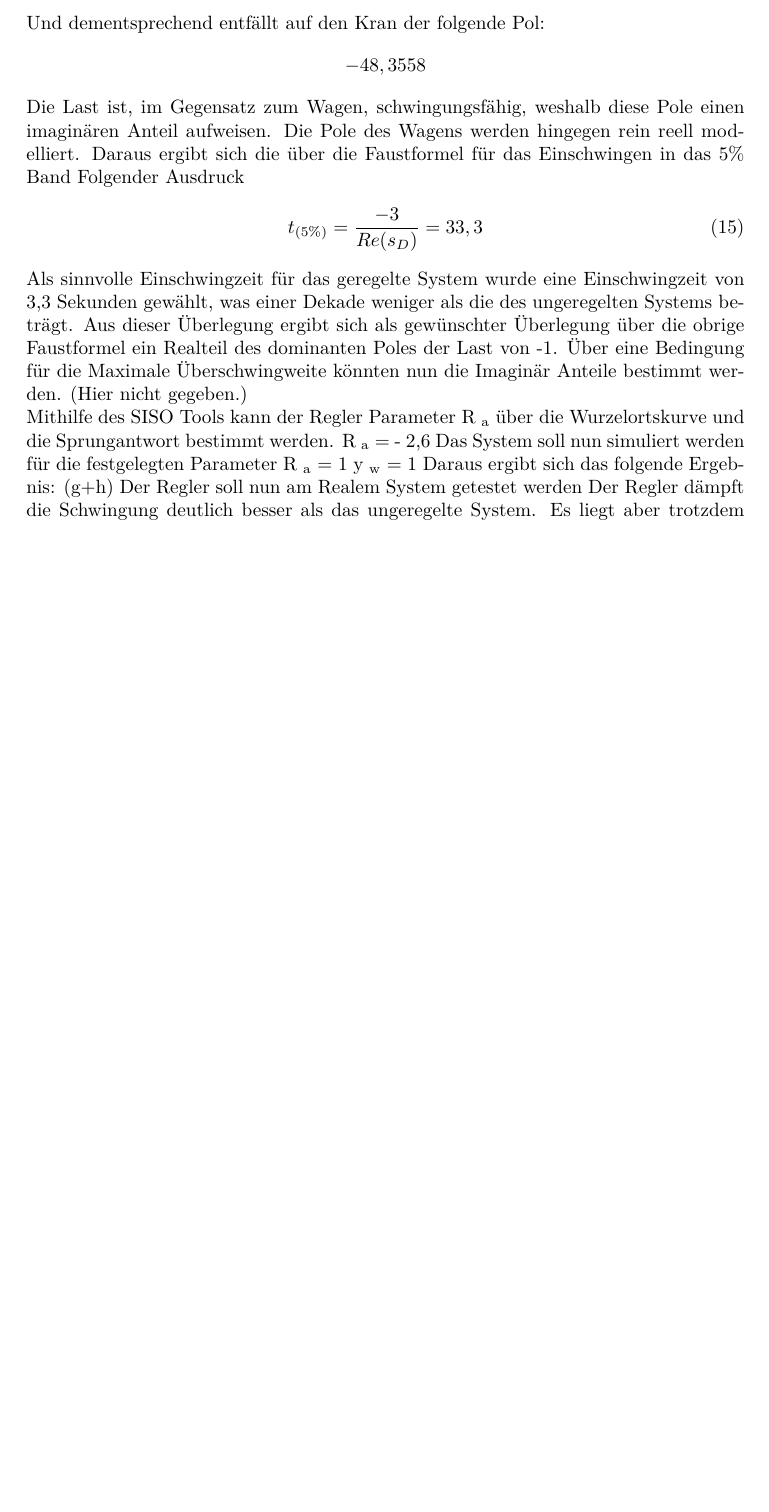
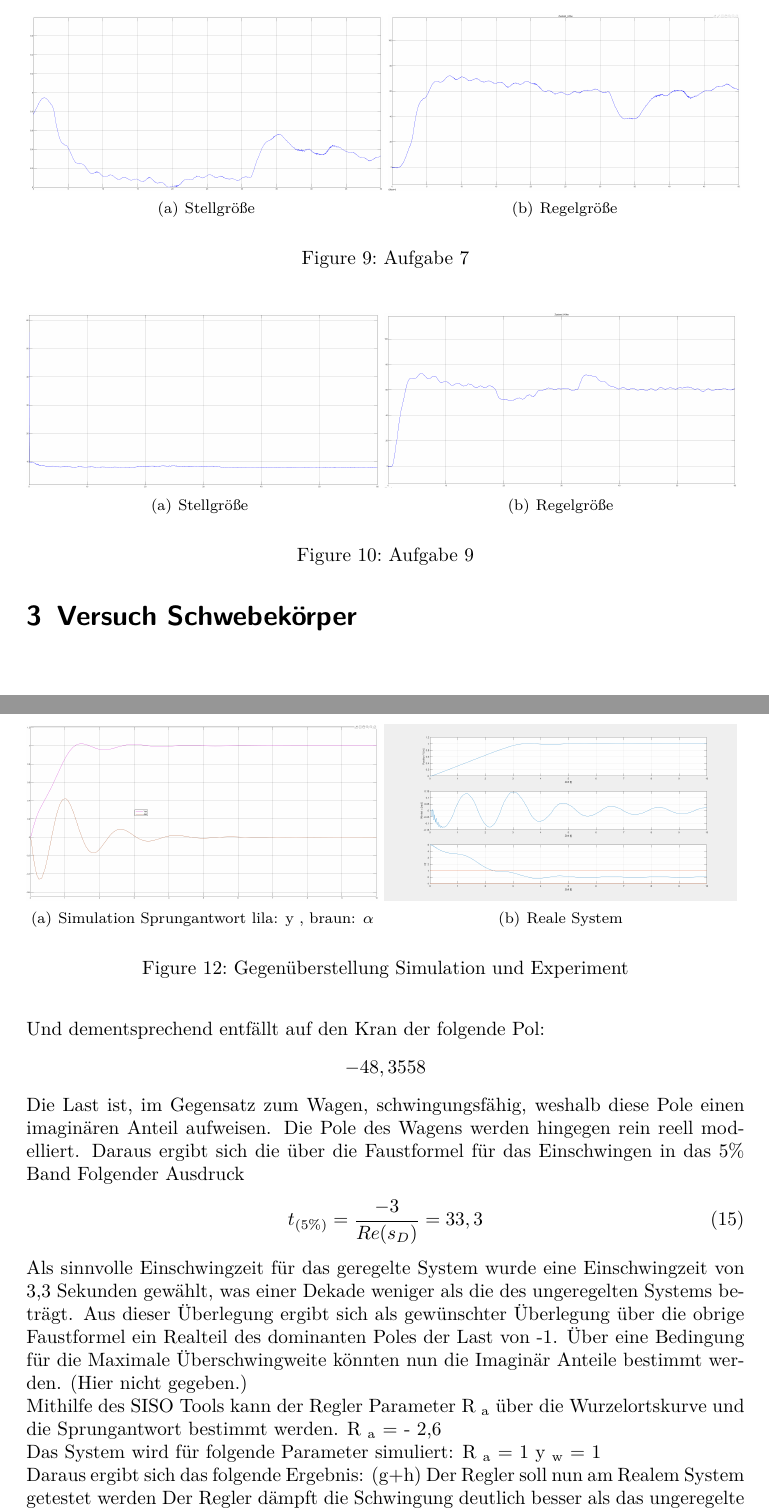
Before and after one commit to Eugen2586/RegelungstechnikAbgabe, a LaTeX document (Praktikumsbericht Regelungstechnik Praktikum/Praktikum Regelungstechnik.tex): part of page 13 of 15 before the commit and two parts of pages 12 and 14 of 16 after it, the two joined at a grey line, cut at the place of the change, the shorter picture padded with empty space. Compiled offline with pdfLaTeX.

Commit message:
Einfügen von Graffiken
Grafiken eingefügt und Text schöner geschrieben

```diff
--- a/Praktikumsbericht Regelungstechnik Praktikum/Praktikum Regelungstechnik.tex
+++ b/Praktikumsbericht Regelungstechnik Praktikum/Praktikum Regelungstechnik.tex
@@ -251,5 +251,25 @@ Dies liegt an mehreren Problemen.
 \section{Versuch Schwebekörper}
 
+
+
+
+
+
+
+\begin{figure}
+\begin{center}
+    \subfigure[Stellgröße]{\includegraphics[width=0.49\textwidth]{Leon-PRT-Bilder/Sch-Stell37}}
+    \subfigure[Regelgröße]{\includegraphics[width=0.49\textwidth]{Leon-PRT-Bilder/Sch-Regel37}}
+\caption{Aufgabe 7 }
+\end{center}
+\end{figure}
+
+\begin{figure}
+    \subfigure[Stellgröße ]{\includegraphics[width=0.49\textwidth]{Leon-PRT-Bilder/Sch-Stell39}}
+    \subfigure[Regelgröße]{\includegraphics[width=0.49\textwidth]{Leon-PRT-Bilder/Sch-Regel39}}
+\caption{Aufgabe 9}
+\end{figure}
+\newpage
 \section{Versuch Kran}
 %---------------------------------------------------------------------------------------------------------------------------------------------------------------------------------
 \subsection{Vorbereitungsaufgaben}
@@ -303,11 +323,11 @@ t_{(5\%)}=\frac{-3}{Re(s_D)}=33,3
 %e)
 Mithilfe des SISO Tools kann der Regler Parameter R \textsubscript{a}
 über die Wurzelortskurve und die Sprungantwort bestimmt werden.
-R \textsubscript{a} = - 2,6
+R \textsubscript{a} = - 2,6 \\
 %f)
-Das System soll nun simuliert werden für die festgelegten Parameter
+Das System wird für folgende Parameter simuliert:
 R \textsubscript{a} = 1
- y \textsubscript{w} = 1
+ y \textsubscript{w} = 1\\
 % \begin{align}
 %   R _a = 1
 % \end{align}
@@ -315,12 +335,11 @@ R \textsubscript{a} = 1
  %  y_w &= 1
 % \end{align}
 Daraus ergibt sich das folgende Ergebnis:
-%MUss noch in eps format umgewandelt werden
-%\begin{figure}
- %   \subfigure[4.4b]{\includegraphics[width=0.49\textwidth]{Leon-PRT-Bilder/Fig44b}}
-%    \subfigure[XXXX]{\includegraphics[width=0.49\textwidth]{Leon-PRT-Bilder/Fig44b}}
-%\caption{XXXXXXXXXXXXXXX}
-%\end{figure}
+\begin{figure}
+    \subfigure[Simulation Sprungantwort lila: y , braun: $\alpha$]{\includegraphics[width=0.49\textwidth]{Leon-PRT-Bilder/Figure44f}}
+    \subfigure[Reale System]{\includegraphics[width=0.49\textwidth]{Leon-PRT-Bilder/Figure44g}}
+\caption{ Gegenüberstellung Simulation und Experiment}
+\end{figure}
 (g+h) Der Regler soll nun am Realem System getestet werden
 Der Regler dämpft die Schwingung deutlich besser als das ungeregelte System. Es liegt aber trotzdem weit weg von der Simulation bei der wir nach 3,3 Sekunden im 5\% Band liegen. Im Vergleich, dieser Zustand ist im realem System erst nach ca. 5,5 Sekunden erreicht. Dennoch liegt die Maximale Winkelauslenkung des Realem Systems unter der der Simulation. Das verlangsamte einschwingen kann durch die Sättigung des Motors erklärt werden, welcher nur bei Spannungen bis ?5Volt? die Regelung des Winkes einbeziehen kann. Das führt dazu, dass die Regelung erst später beginnt zu arbeiten und damit das System langsamer wird. Die Regelung arbeitet die Erste 2,5 Sekunden nicht und diese Braucht das reale System länger um die Ruhelage zu erreichen. Das Maximale Überschwingen ist geringer, da der Motor auch die Bewegung in y Richtung nicht beliebig Schnell durchführen kann sondern auch hier gesättigt ist. Außerdem wurde im Modell keine Gleitreibung berücksichtigt.
 
```
Also changed, not shown: Praktikumsbericht Regelungstechnik Praktikum/Leon-PRT-Bilder/Figure44f.PNG (added), Praktikumsbericht Regelungstechnik Praktikum/Leon-PRT-Bilder/Figure44g.PNG (added), Praktikumsbericht Regelungstechnik Praktikum/Leon-PRT-Bilder/Sch-Regel37.PNG (added), Praktikumsbericht Regelungstechnik Praktikum/Leon-PRT-Bilder/Sch-Regel39.PNG (added), Praktikumsbericht Regelungstechnik Praktikum/Leon-PRT-Bilder/Sch-Stell37.PNG (added), Praktikumsbericht Regelungstechnik Praktikum/Leon-PRT-Bilder/Sch-Stell39.PNG (added), Praktikumsbericht Regelungstechnik Praktikum/Praktikum Regelungstechnik.pdf, Praktikumsbericht Regelungstechnik Praktikum/Praktikum Regelungstechnik.tex (2 more changed lines), 2 other files.
